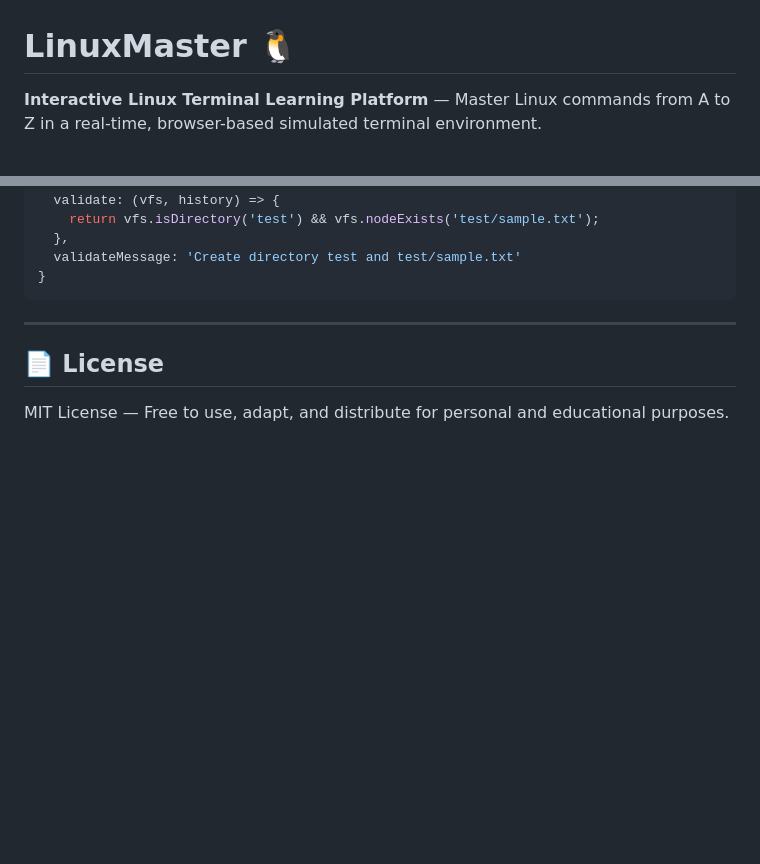
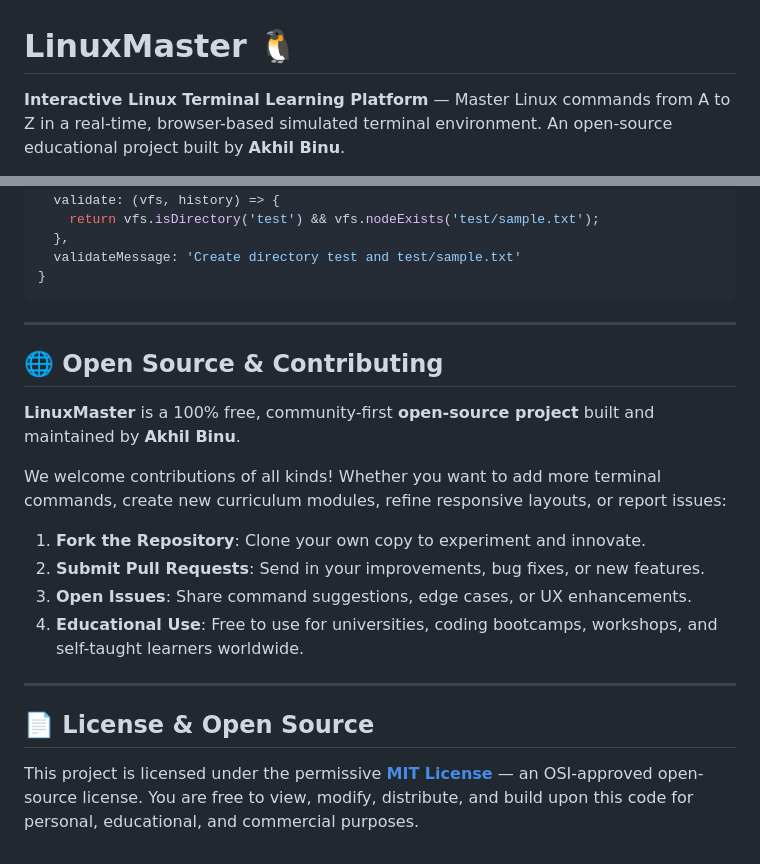
Before and after one commit to Akhil-Binu/virtual-terminal-project, a Markdown page: README.md, 2 parts joined by grey strips. Drawn GitHub-style; blank space fills up the shorter version.

```diff
--- a/README.md
+++ b/README.md
@@ -1,4 +1,4 @@
 # LinuxMaster 🐧
 
-**Interactive Linux Terminal Learning Platform** — Master Linux commands from A to Z in a real-time, browser-based simulated terminal environment.
+**Interactive Linux Terminal Learning Platform** — Master Linux commands from A to Z in a real-time, browser-based simulated terminal environment. An open-source educational project built by **Akhil Binu**.
 
@@ -209,6 +210,19 @@ In [`js/curriculum.js`](js/curriculum.js), append a new module object to the `CU
 
 ---
 
-## 📄 License
+## 🌐 Open Source & Contributing
 
-MIT License — Free to use, adapt, and distribute for personal and educational purposes.
+**LinuxMaster** is a 100% free, community-first **open-source project** built and maintained by **Akhil Binu**.
+
+We welcome contributions of all kinds! Whether you want to add more terminal commands, create new curriculum modules, refine responsive layouts, or report issues:
+
+1. **Fork the Repository**: Clone your own copy to experiment and innovate.
+2. **Submit Pull Requests**: Send in your improvements, bug fixes, or new features.
+3. **Open Issues**: Share command suggestions, edge cases, or UX enhancements.
+4. **Educational Use**: Free to use for universities, coding bootcamps, workshops, and self-taught learners worldwide.
+
+---
+
+## 📄 License & Open Source
+
+This project is licensed under the permissive **[MIT License](LICENSE)** — an OSI-approved open-source license. You are free to view, modify, distribute, and build upon this code for personal, educational, and commercial purposes.
```
Also changed, not shown: other parts of README.md (+1 -0 lines).
